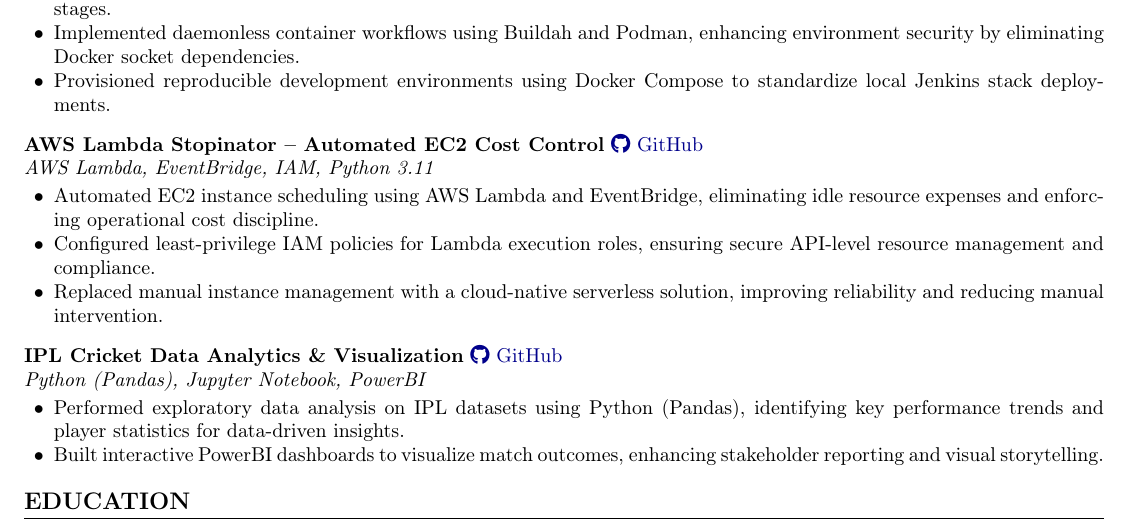
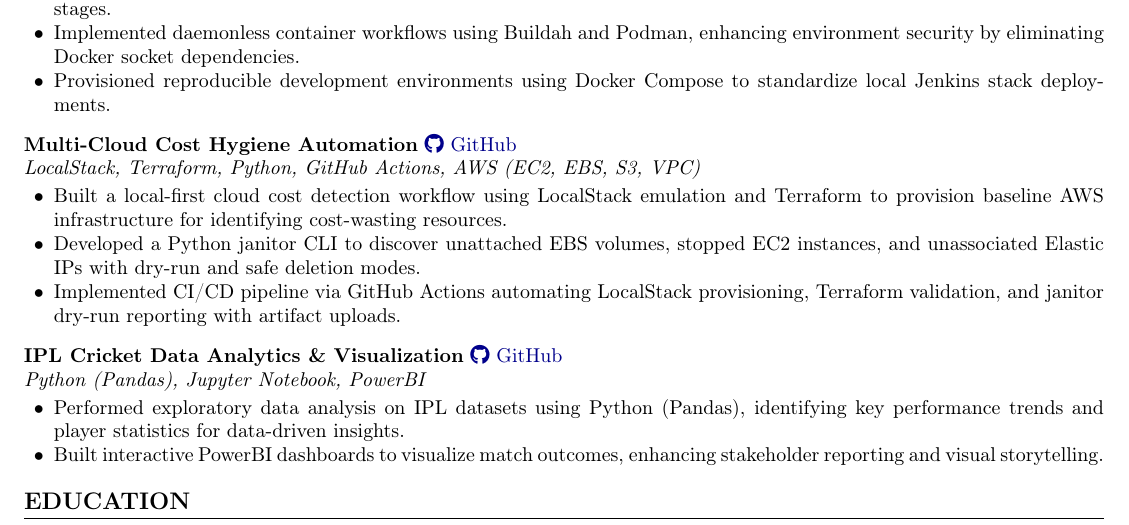
Before and after one commit to SoulByte07/Resume, a LaTeX CV (Resume.tex): part of the page, cut so that both start at the same text. Compiled offline with pdfLaTeX.

Commit message:
project: + Multi-Cloud-Cost-Hygiene-Automation

```diff
--- a/Resume.tex
+++ b/Resume.tex
@@ -76,12 +76,12 @@
 \end{itemize}
 
 \vspace{6pt}
-\noindent \textbf{AWS Lambda Stopinator – Automated EC2 Cost Control} \href{https://github.com/SoulByte07/AWS-Lambda-Stopinator}{\faGithub\ GitHub} \\
-\textit{AWS Lambda, EventBridge, IAM, Python 3.11}
+\noindent \textbf{Multi-Cloud Cost Hygiene Automation} \href{https://github.com/SoulByte07/Multi-Cloud-Cost-Hygiene-Automation}{\faGithub\ GitHub} \\
+\textit{LocalStack, Terraform, Python, GitHub Actions, AWS (EC2, EBS, S3, VPC)}
 \begin{itemize}
-    \item Automated EC2 instance scheduling using AWS Lambda and EventBridge, eliminating idle resource expenses and enforcing operational cost discipline.
-    \item Configured least-privilege IAM policies for Lambda execution roles, ensuring secure API-level resource management and compliance.
-    \item Replaced manual instance management with a cloud-native serverless solution, improving reliability and reducing manual intervention.
+    \item Built a local-first cloud cost detection workflow using LocalStack emulation and Terraform to provision baseline AWS infrastructure for identifying cost-wasting resources.
+    \item Developed a Python janitor CLI to discover unattached EBS volumes, stopped EC2 instances, and unassociated Elastic IPs with dry-run and safe deletion modes.
+    \item Implemented CI/CD pipeline via GitHub Actions automating LocalStack provisioning, Terraform validation, and janitor dry-run reporting with artifact uploads.
 \end{itemize}
 
 \vspace{6pt}
```
Also changed, not shown: projectUrl.md (+1 -0 lines), Resume.pdf.
